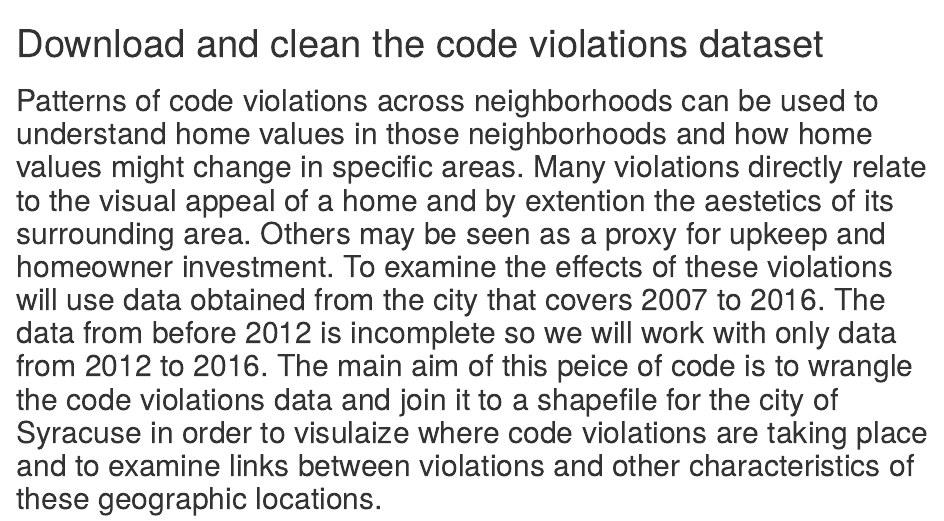
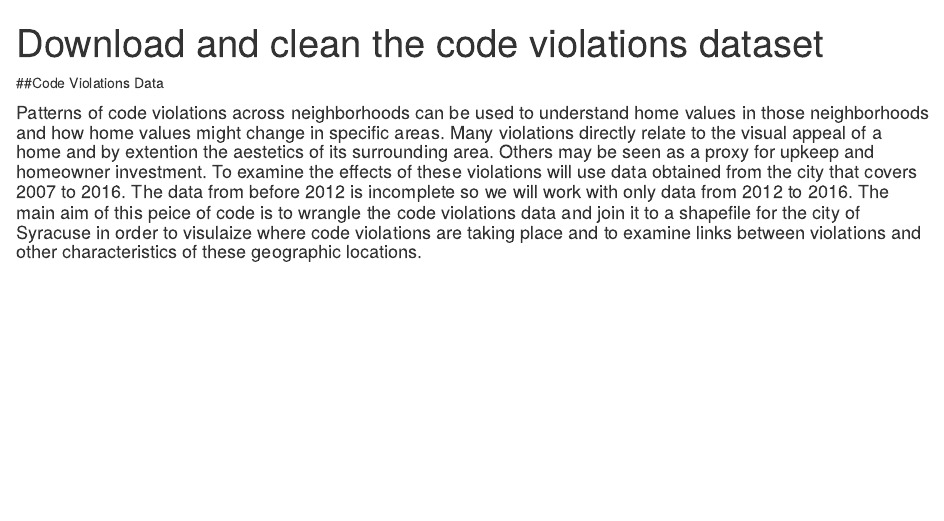
Before and after one commit to lecy/SyracuseLandBank, an R Markdown document (BUILD/Code Violations/Download and clean code violations.Rmd): the page in a window 1100 px wide, from its top. Rendered offline with R 4.5, knitr and Pandoc, with nearby package versions; some code elsewhere in the file could not run offline.

Commit message:
Fix comments

````diff
--- a/BUILD/Code Violations/Download and clean code violations.Rmd
+++ b/BUILD/Code Violations/Download and clean code violations.Rmd
@@ -19,7 +19,9 @@ library(geojsonio)
 
 ```
 
-## Patterns of code violations across neighborhoods can be used to understand home values in those neighborhoods and how home values might change in specific areas. Many violations directly relate to the visual appeal of a home and by extention the aestetics of its surrounding area. Others may be seen as a proxy for upkeep and homeowner investment. To examine the effects of these violations will use data obtained from the city that covers 2007 to 2016. The data from before 2012 is incomplete so we will work with only data from 2012 to 2016. The main aim of this peice of code is to wrangle the code violations data and join it to a shapefile for the city of Syracuse in order to visulaize where code violations are taking place and to examine links between violations and other characteristics of these geographic locations.
+##Code Violations Data
+
+#### Patterns of code violations across neighborhoods can be used to understand home values in those neighborhoods and how home values might change in specific areas. Many violations directly relate to the visual appeal of a home and by extention the aestetics of its surrounding area. Others may be seen as a proxy for upkeep and homeowner investment. To examine the effects of these violations will use data obtained from the city that covers 2007 to 2016. The data from before 2012 is incomplete so we will work with only data from 2012 to 2016. The main aim of this peice of code is to wrangle the code violations data and join it to a shapefile for the city of Syracuse in order to visulaize where code violations are taking place and to examine links between violations and other characteristics of these geographic locations.
 
 ## 1. Load Syracuse Geojson Files
 
````
